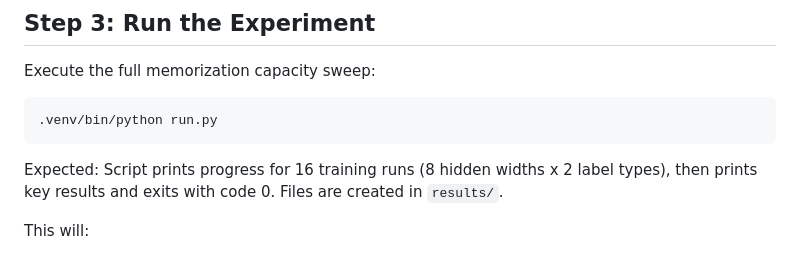
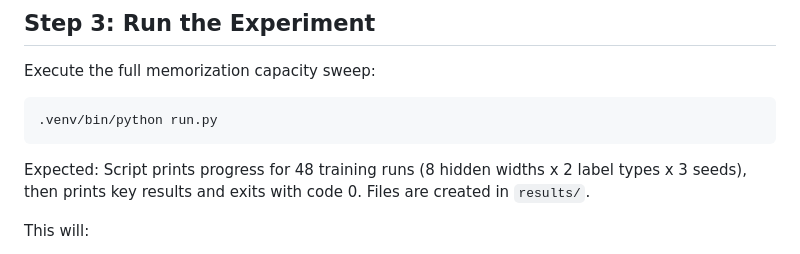
Before and after one commit to davidydu/Claw4S, a Markdown page: submissions/memorization/SKILL.md, the part around the change. Drawn GitHub-style.

Commit message:
fix(memorization): correct training run count in SKILL.md (48, not 16)
Accounts for 3 seeds × 16 configs = 48 total runs.

Co-Authored-By: Claude Opus 4.6 (1M context) <noreply@anthropic.com>

````diff
--- a/submissions/memorization/SKILL.md
+++ b/submissions/memorization/SKILL.md
@@ -51,7 +51,7 @@ Execute the full memorization capacity sweep:
 .venv/bin/python run.py
 ```
 
-Expected: Script prints progress for 16 training runs (8 hidden widths x 2 label types), then prints key results and exits with code 0. Files are created in `results/`.
+Expected: Script prints progress for 48 training runs (8 hidden widths x 2 label types x 3 seeds), then prints key results and exits with code 0. Files are created in `results/`.
 
 This will:
 1. Generate synthetic dataset (200 train, 50 test, 20 features, 10 classes)
````
